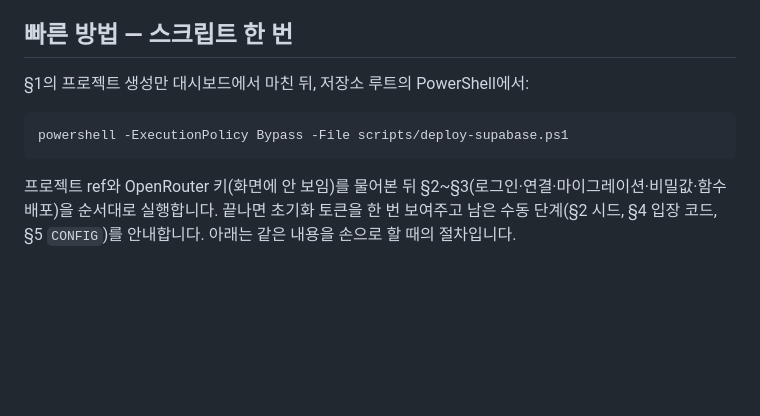
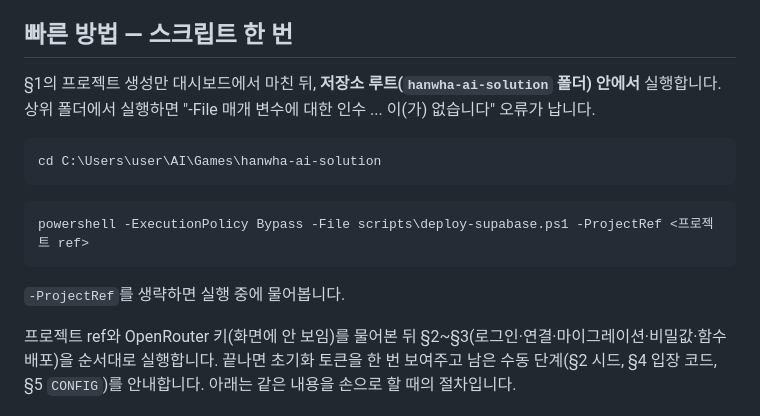
Before and after one commit to junyeong-nero/hanwha-ai-solution, a Markdown page: docs/deployment.md, the part around the change. GitHub-like rendering; blank space fills up the shorter version.

Commit message:
docs: 배포 스크립트 실행 위치와 -ProjectRef 사용법 명시
Co-Authored-By: Claude Fable 5.1 <noreply@anthropic.com>

````diff
--- a/docs/deployment.md
+++ b/docs/deployment.md
@@ -6,11 +6,17 @@ MoonLight Hanwha를 GitHub Pages + Supabase + OpenRouter 조합으로 배포하
 
 ## 빠른 방법 — 스크립트 한 번
 
-§1의 프로젝트 생성만 대시보드에서 마친 뒤, 저장소 루트의 PowerShell에서:
+§1의 프로젝트 생성만 대시보드에서 마친 뒤, **저장소 루트(`hanwha-ai-solution` 폴더) 안에서** 실행합니다. 상위 폴더에서 실행하면 "-File 매개 변수에 대한 인수 ... 이(가) 없습니다" 오류가 납니다.
 
 ```bash
-powershell -ExecutionPolicy Bypass -File scripts/deploy-supabase.ps1
+cd C:\Users\user\AI\Games\hanwha-ai-solution
 ```
+
+```bash
+powershell -ExecutionPolicy Bypass -File scripts\deploy-supabase.ps1 -ProjectRef <프로젝트 ref>
+```
+
+`-ProjectRef`를 생략하면 실행 중에 물어봅니다.
 
 프로젝트 ref와 OpenRouter 키(화면에 안 보임)를 물어본 뒤 §2~§3(로그인·연결·마이그레이션·비밀값·함수 배포)을 순서대로 실행합니다. 끝나면 초기화 토큰을 한 번 보여주고 남은 수동 단계(§2 시드, §4 입장 코드, §5 `CONFIG`)를 안내합니다. 아래는 같은 내용을 손으로 할 때의 절차입니다.
 
````
